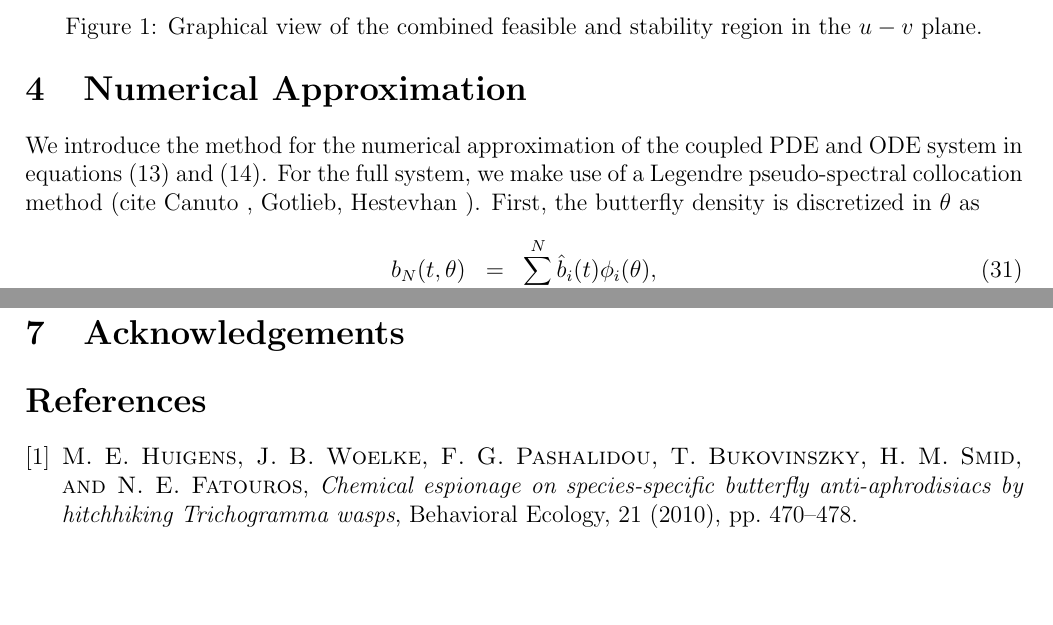
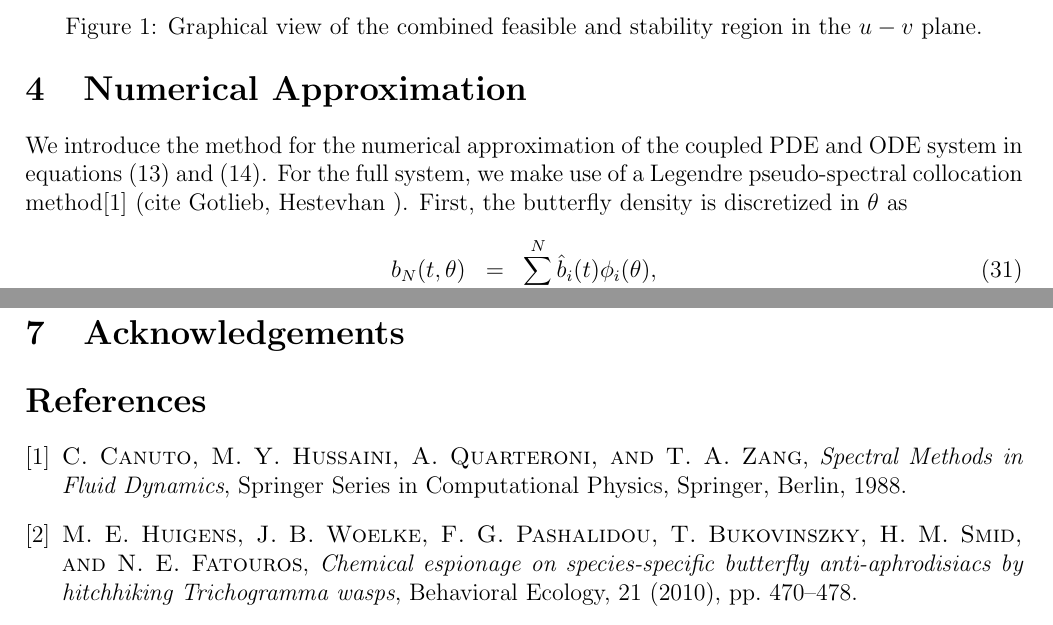
Before and after one commit to KellyBlack/BehaviouralPhenotype, a LaTeX document (doc/behaviouralPhenotype/behaviouralPhenotype.tex, which reads doc/behaviouralPhenotype/animalBehaviour.bib): two parts of pages 8 and 10 of 11, joined at a grey line, cut so that both start at the same text, the shorter picture padded with empty space. Compiled offline with pdfLaTeX.

Commit message:
Added citations for Canuto and Hussaini- Spectral methods

```diff
--- a/doc/behaviouralPhenotype/animalBehaviour.bib
+++ b/doc/behaviouralPhenotype/animalBehaviour.bib
@@ -83,3 +83,12 @@ year = {1993},
 doi = {10.1037/0735-7036.107.3.250},
 URL = {https://psycnet.apa.org/doi/10.1037/0735-7036.107.3.250}
 }
+
+@Book{spectralMethodsFluids,
+  author =    {Canuto, Claudio  and  Hussaini, M. Yousuff and Quarteroni, Alfio and  Zang, Thomas A.},
+  title =        {Spectral Methods in Fluid Dynamics},
+  publisher =    {Springer},
+  year =         {1988},
+  series =    {Springer Series in Computational Physics},
+  address =   {Berlin},
+}
--- a/doc/behaviouralPhenotype/behaviouralPhenotype.tex
+++ b/doc/behaviouralPhenotype/behaviouralPhenotype.tex
@@ -522,7 +522,7 @@ $(1+m\theta,v)$ as shown in Figure \ref{fig:distributedLineSegment}.
 We introduce the method for the numerical approximation of the coupled
 PDE and ODE system in equations (\ref{eq:scaledodePDE1}) and
 (\ref{eq:scaledodePDE2}). For the full system, we make use of a
-Legendre pseudo-spectral collocation method (cite Canuto , Gotlieb,
+Legendre pseudo-spectral collocation method\cite{spectralMethodsFluids} (cite Gotlieb,
 Hestevhan ). First, the butterfly density is discretized in $\theta$
 as
 \begin{eqnarray}
```
Also changed, not shown: 1 other file.
